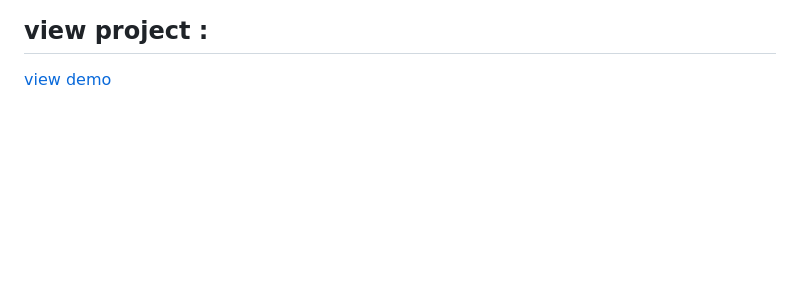
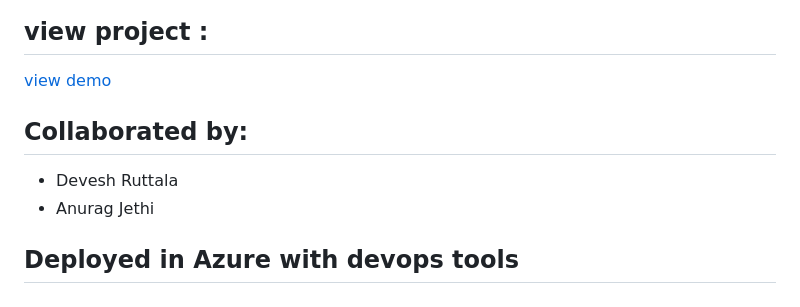
Before and after one commit to Anurag-Jethi/ZeroWaste-Food-Management-System, a Markdown page: README.md, the part around the change. Rendered like a GitHub page; blank space fills up the shorter version.

```diff
--- a/README.md
+++ b/README.md
@@ -54,3 +54,11 @@
 <h2>view project :</h2>
 
 <a href="https://kishor-23.github.io/food-donate/index.html" > view demo</a>
+
+
+
+## Collaborated by:
+* Devesh Ruttala
+* Anurag Jethi
+
+## Deployed in Azure with devops tools
```
